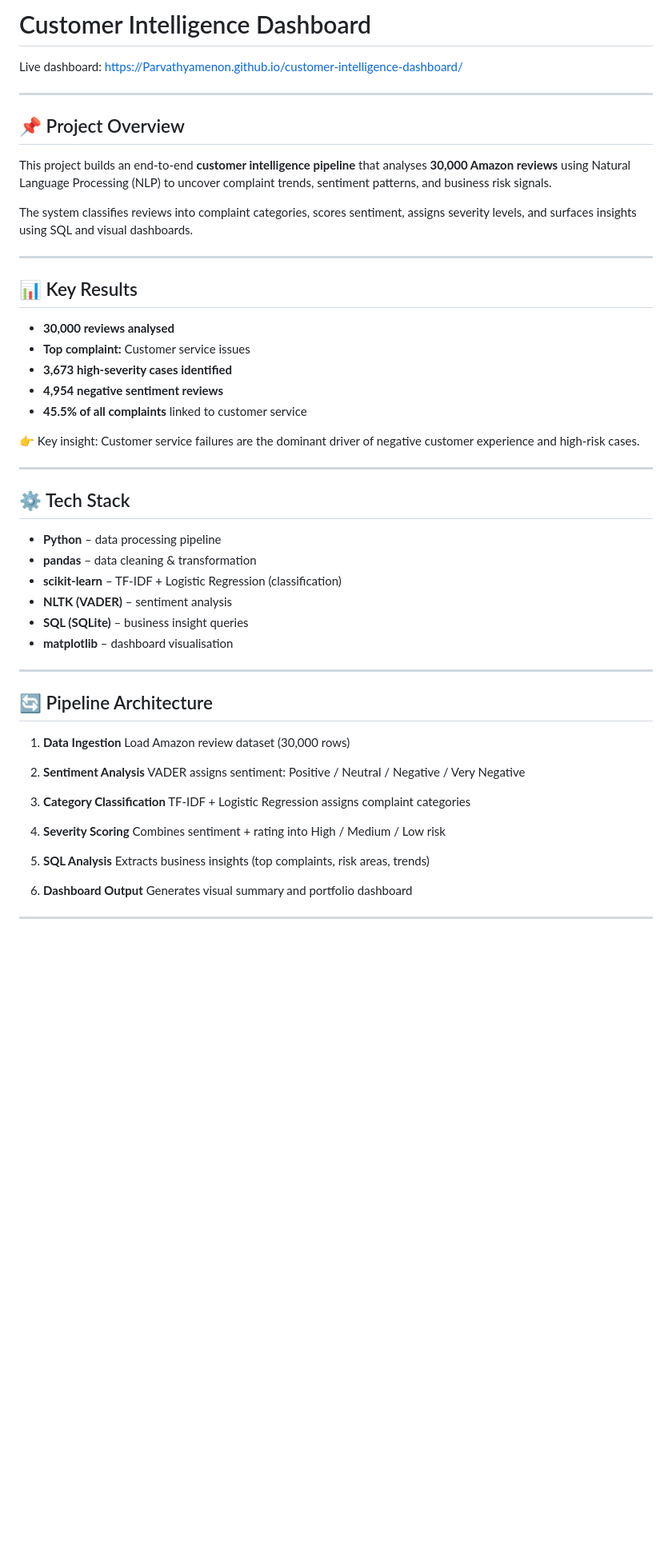
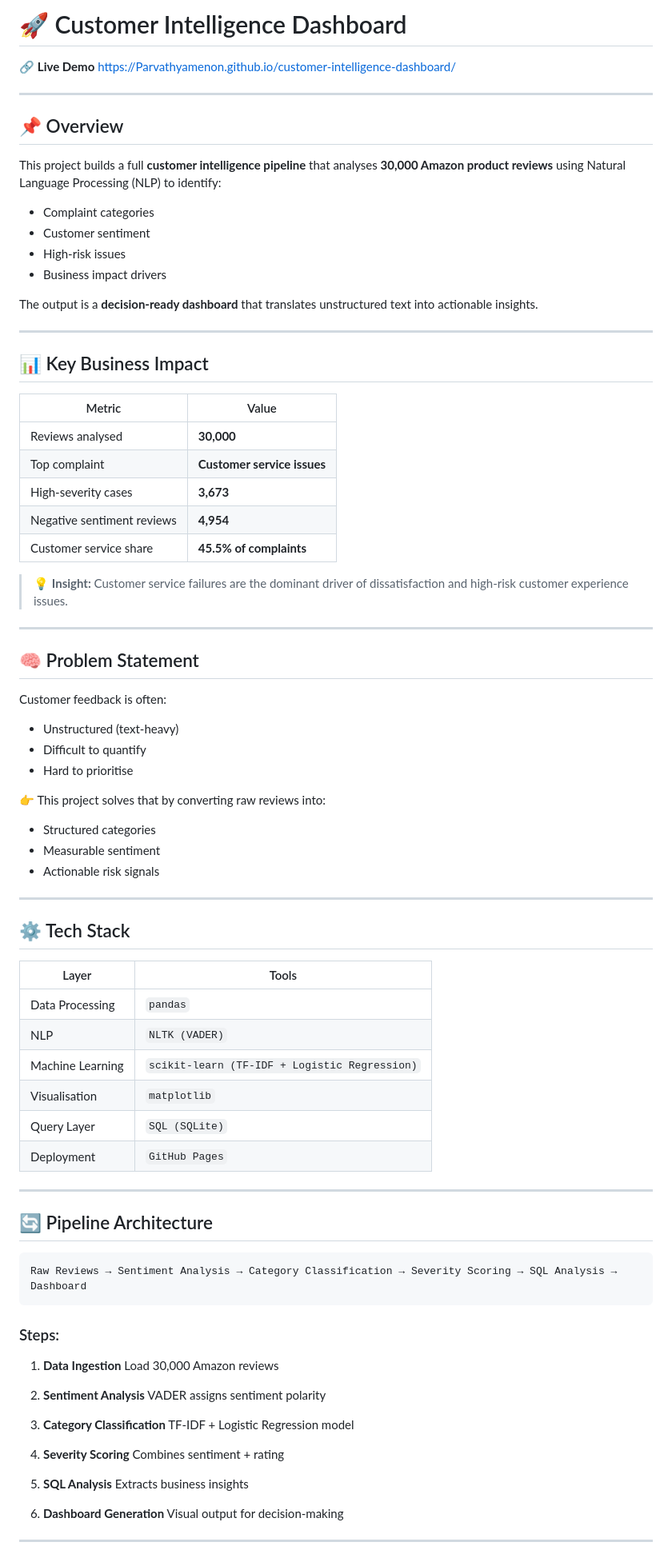
Before and after one commit to Parvathyamenon/customer-intelligence-dashboard, a Markdown page: README.md, the part around one of its changes. Shown at 80% size. GitHub-like rendering; blank space fills up the shorter version.

````diff
--- a/README.md
+++ b/README.md
@@ -1,60 +1,91 @@
-# Customer Intelligence Dashboard
+# 🚀 Customer Intelligence Dashboard
 
-Live dashboard:
+🔗 **Live Demo**
 https://Parvathyamenon.github.io/customer-intelligence-dashboard/
 
 ---
 
-## 📌 Project Overview
+## 📌 Overview
 
-This project builds an end-to-end **customer intelligence pipeline** that analyses **30,000 Amazon reviews** using Natural Language Processing (NLP) to uncover complaint trends, sentiment patterns, and business risk signals.
+This project builds a full **customer intelligence pipeline** that analyses **30,000 Amazon product reviews** using Natural Language Processing (NLP) to identify:
 
-The system classifies reviews into complaint categories, scores sentiment, assigns severity levels, and surfaces insights using SQL and visual dashboards.
+* Complaint categories
+* Customer sentiment
+* High-risk issues
+* Business impact drivers
+
+The output is a **decision-ready dashboard** that translates unstructured text into actionable insights.
 
 ---
 
-## 📊 Key Results
+## 📊 Key Business Impact
 
-* **30,000 reviews analysed**
-* **Top complaint:** Customer service issues
-* **3,673 high-severity cases identified**
-* **4,954 negative sentiment reviews**
-* **45.5% of all complaints** linked to customer service
+| Metric                     | Value                       |
+| -------------------------- | --------------------------- |
+| Reviews analysed           | **30,000**                  |
+| Top complaint              | **Customer service issues** |
+| High-severity cases        | **3,673**                   |
+| Negative sentiment reviews | **4,954**                   |
+| Customer service share     | **45.5% of complaints**     |
 
-👉 Key insight: Customer service failures are the dominant driver of negative customer experience and high-risk cases.
+> 💡 **Insight:** Customer service failures are the dominant driver of dissatisfaction and high-risk customer experience issues.
+
+---
+
+## 🧠 Problem Statement
+
+Customer feedback is often:
+
+* Unstructured (text-heavy)
+* Difficult to quantify
+* Hard to prioritise
+
+👉 This project solves that by converting raw reviews into:
+
+* Structured categories
+* Measurable sentiment
+* Actionable risk signals
 
 ---
 
 ## ⚙️ Tech Stack
 
-* **Python** – data processing pipeline
-* **pandas** – data cleaning & transformation
-* **scikit-learn** – TF-IDF + Logistic Regression (classification)
-* **NLTK (VADER)** – sentiment analysis
-* **SQL (SQLite)** – business insight queries
-* **matplotlib** – dashboard visualisation
+| Layer            | Tools                                         |
+| ---------------- | --------------------------------------------- |
+| Data Processing  | `pandas`                                      |
+| NLP              | `NLTK (VADER)`                                |
+| Machine Learning | `scikit-learn (TF-IDF + Logistic Regression)` |
+| Visualisation    | `matplotlib`                                  |
+| Query Layer      | `SQL (SQLite)`                                |
+| Deployment       | `GitHub Pages`                                |
 
 ---
 
 ## 🔄 Pipeline Architecture
 
+```text
+Raw Reviews → Sentiment Analysis → Category Classification → Severity Scoring → SQL Analysis → Dashboard
+```
+
+### Steps:
+
 1. **Data Ingestion**
-   Load Amazon review dataset (30,000 rows)
+   Load 30,000 Amazon reviews
 
 2. **Sentiment Analysis**
-   VADER assigns sentiment: Positive / Neutral / Negative / Very Negative
+   VADER assigns sentiment polarity
 
 3. **Category Classification**
-   TF-IDF + Logistic Regression assigns complaint categories
+   TF-IDF + Logistic Regression model
 
 4. **Severity Scoring**
-   Combines sentiment + rating into High / Medium / Low risk
+   Combines sentiment + rating
 
 5. **SQL Analysis**
-   Extracts business insights (top complaints, risk areas, trends)
+   Extracts business insights
 
-6. **Dashboard Output**
-   Generates visual summary and portfolio dashboard
+6. **Dashboard Generation**
+   Visual output for decision-making
 
 ---
 
````
Also changed, not shown: other parts of README.md (+67 -28 lines).
